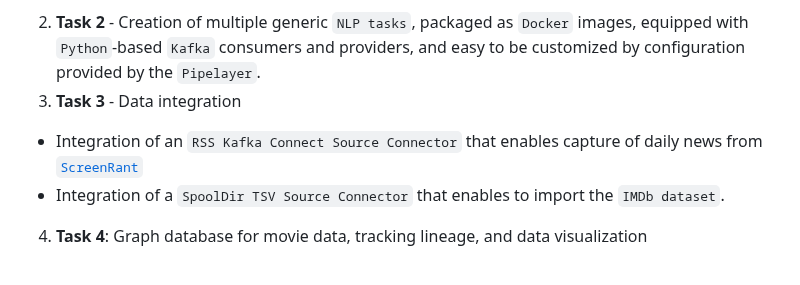
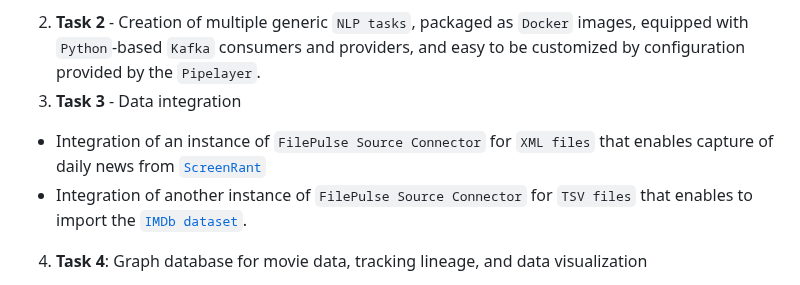
Before and after one commit to PHACDataHub/data-mesh-ref-impl, a Markdown page: doc/movie-rec.md, the part around the change. Drawn GitHub-style.

Commit message:
Task 3 Part 1 complete.

```diff
--- a/doc/movie-rec.md
+++ b/doc/movie-rec.md
@@ -81,8 +81,8 @@ In this iteration, we aim to accomplish the following:
   + keep the whole visual design and its configuration parameters in a `json` file for later purposes such as easy reloading, management, and monitoring.
 2. **Task 2** -  Creation of multiple generic `NLP tasks`, packaged as `Docker` images, equipped with `Python`-based `Kafka` consumers and providers, and easy to be customized by configuration provided by the `Pipelayer`.
 3. **Task 3** - Data integration
-  + Integration of an `RSS Kafka Connect Source Connector` that enables capture of daily news from  [`ScreenRant`](https://screenrant.com)
-  + Integration of a `SpoolDir TSV Source Connector` that enables to import the `IMDb dataset`.
+  + Integration of an instance of `FilePulse Source Connector` for `XML files` that enables capture of daily news from  [`ScreenRant`](https://screenrant.com)
+  + Integration of another instance of `FilePulse Source Connector` for `TSV files` that enables to import the [`IMDb dataset`](https://www.imdb.com/interfaces/).
 4. **Task 4**: Graph database for movie data, tracking lineage, and data visualization
   - Setup a `Neo4j` instance to accepts movie news processing status and information.
   - Setup a `Neodash` instance to display `top recent movie recommendation` and `movie data lineage` (processing result throughout our data streams)
```
